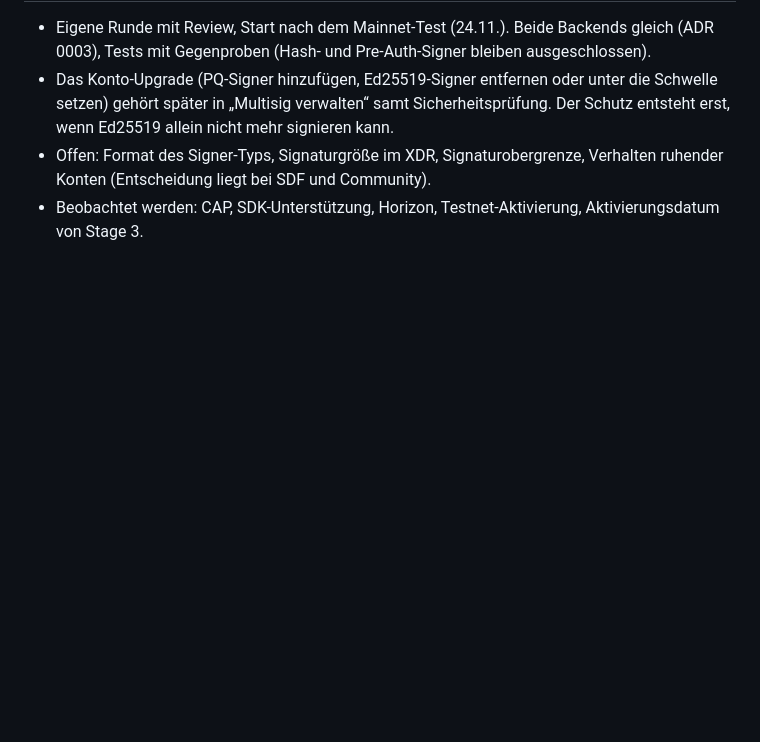
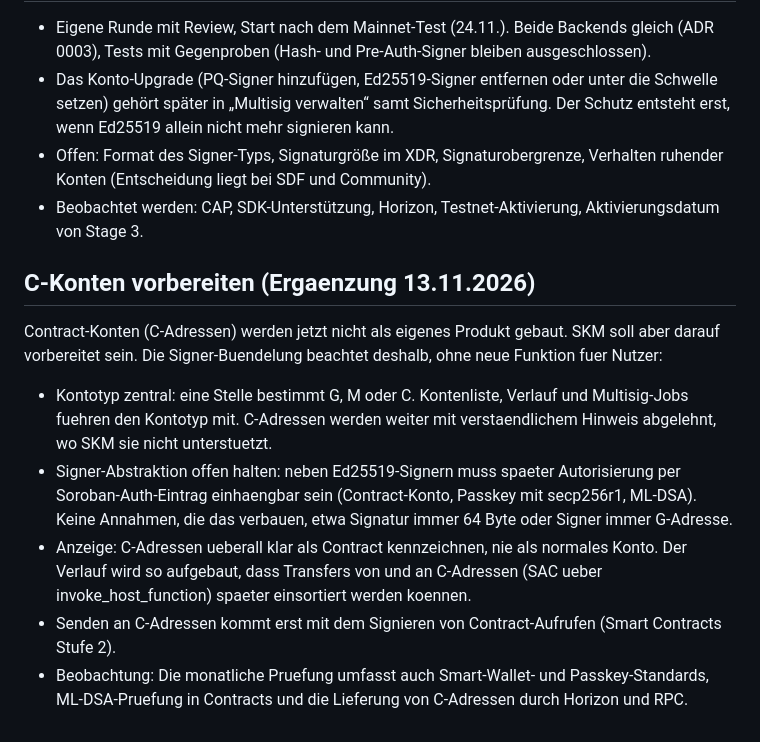
Before and after one commit to MiSte-Git/Stellar-Konto-Manager, a Markdown page: docs/adr/0012-signer-typen-zentral-quantensicher-vorbereiten.md, the part around the change. Drawn GitHub-style; blank space fills up the shorter version.

Commit message:
docs(adr): ADR 0012 angenommen, Abschnitt C-Konten vorbereiten ergaenzt
Status von vorgeschlagen auf angenommen. Neuer Abschnitt: Kontotyp G, M oder C zentral bestimmen, Signer-Abstraktion offen fuer Soroban-Auth-Eintraege (Contract-Konto, Passkey, ML-DSA), C-Adressen klar als Contract anzeigen, Senden an C-Adressen erst mit Smart Contracts Stufe 2, Beobachtung erweitert.

Co-Authored-By: Claude Opus 5.5 <noreply@anthropic.com>
Claude-Session: https://claude.ai/code/session_01ESa63xxtPG9MU6ThDAwfEp

```diff
--- a/docs/adr/0012-signer-typen-zentral-quantensicher-vorbereiten.md
+++ b/docs/adr/0012-signer-typen-zentral-quantensicher-vorbereiten.md
@@ -46,3 +46,13 @@ quantensicherer Signer wird erst eingebaut, wenn der CAP, Horizon und beide SDKs
 - Offen: Format des Signer-Typs, Signaturgröße im XDR, Signaturobergrenze, Verhalten ruhender Konten (Entscheidung liegt
   bei SDF und Community).
 - Beobachtet werden: CAP, SDK-Unterstützung, Horizon, Testnet-Aktivierung, Aktivierungsdatum von Stage 3.
+
+## C-Konten vorbereiten (Ergaenzung 13.11.2026)
+
+Contract-Konten (C-Adressen) werden jetzt nicht als eigenes Produkt gebaut. SKM soll aber darauf vorbereitet sein. Die Signer-Buendelung beachtet deshalb, ohne neue Funktion fuer Nutzer:
+
+- Kontotyp zentral: eine Stelle bestimmt G, M oder C. Kontenliste, Verlauf und Multisig-Jobs fuehren den Kontotyp mit. C-Adressen werden weiter mit verstaendlichem Hinweis abgelehnt, wo SKM sie nicht unterstuetzt.
+- Signer-Abstraktion offen halten: neben Ed25519-Signern muss spaeter Autorisierung per Soroban-Auth-Eintrag einhaengbar sein (Contract-Konto, Passkey mit secp256r1, ML-DSA). Keine Annahmen, die das verbauen, etwa Signatur immer 64 Byte oder Signer immer G-Adresse.
+- Anzeige: C-Adressen ueberall klar als Contract kennzeichnen, nie als normales Konto. Der Verlauf wird so aufgebaut, dass Transfers von und an C-Adressen (SAC ueber invoke_host_function) spaeter einsortiert werden koennen.
+- Senden an C-Adressen kommt erst mit dem Signieren von Contract-Aufrufen (Smart Contracts Stufe 2).
+- Beobachtung: Die monatliche Pruefung umfasst auch Smart-Wallet- und Passkey-Standards, ML-DSA-Pruefung in Contracts und die Lieferung von C-Adressen durch Horizon und RPC.
```
